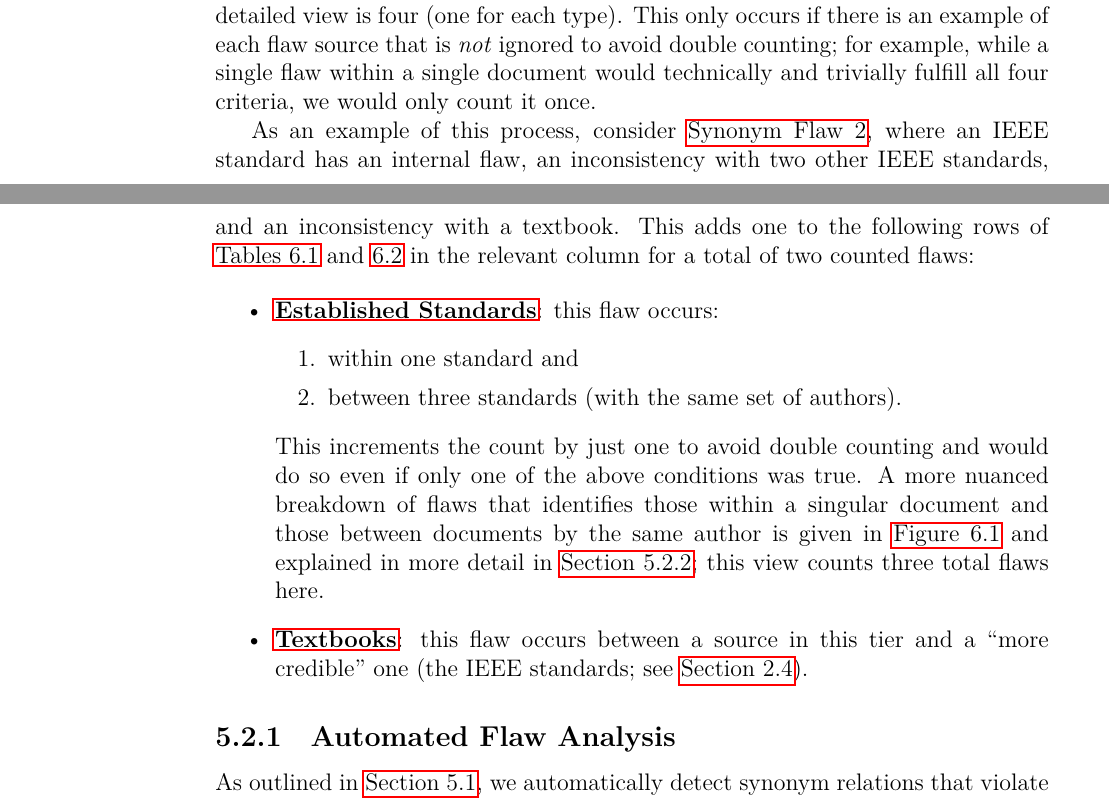
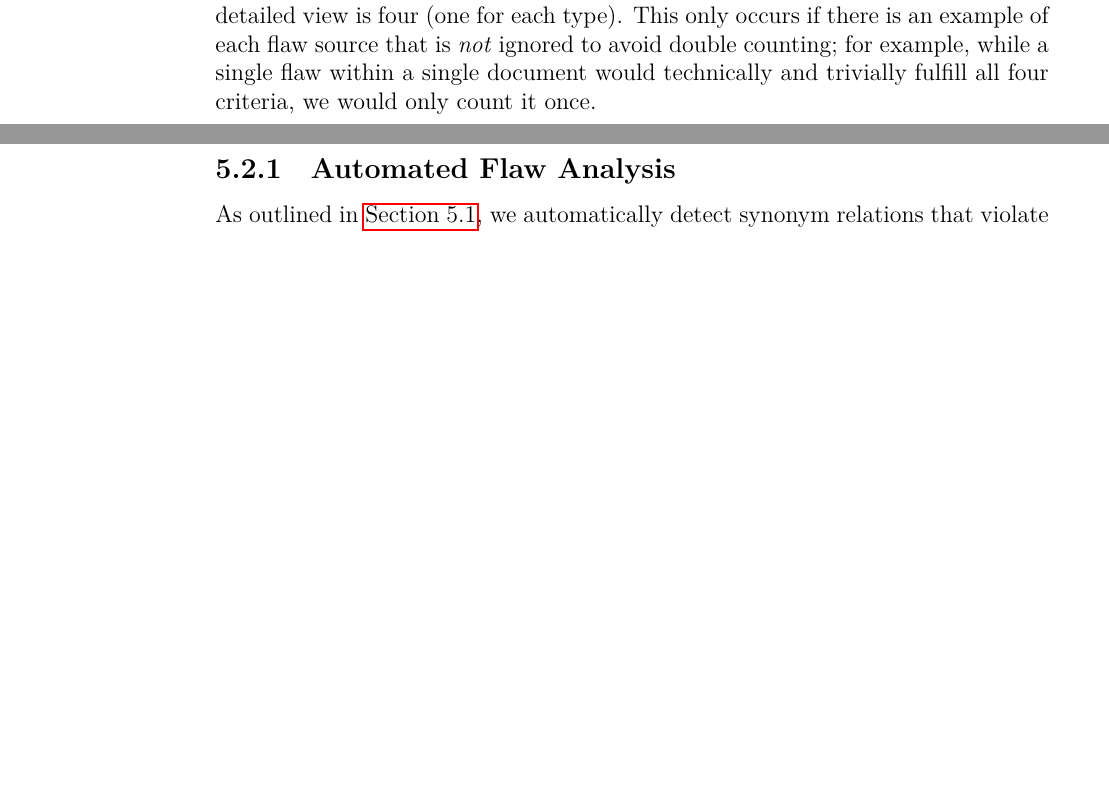
Before and after one commit to samm82/TestingTesting, a LaTeX thesis (thesis.tex, which reads chapters/04a_flaw_analysis.tex): two parts of pages 60 and 61 of 161 before the commit and two parts of pages 60 and 61 of 160 after it, joined at a grey line, cut so that both start at the same text, the shorter picture padded with empty space. The pictures show the PDF file thesis.pdf that the author committed with the source.

Commit message:
Remove more involved example of counting flaws for brevity; closes #201
Update table that used a reference from this example

```diff
--- a/chapters/04a_flaw_analysis.tex
+++ b/chapters/04a_flaw_analysis.tex
@@ -91,32 +91,32 @@ once.
         \Cref{stds}).}\label{fig:ieeeSourceSets}
 \end{figure}
 
-\phantomsection{}\label{flaw-analysis-example}
-As an example of this process, consider \flawref{level-phase-syns}, where an
-IEEE standard has an internal flaw, an inconsistency with two other IEEE
-standards, and an inconsistency with a textbook. This adds one to the following
-rows of \Cref{tab:flawMnfsts,tab:flawDmns} in the relevant column for a total
-of two counted flaws:
+% \phantomsection{}\label{flaw-analysis-example}
+% As an example of this process, consider \flawref{level-phase-syns}, where an
+% IEEE standard has an internal flaw, an inconsistency with two other IEEE
+% standards, and an inconsistency with a textbook. This adds one to the following
+% rows of \Cref{tab:flawMnfsts,tab:flawDmns} in the relevant column for a total
+% of two counted flaws:
 
-\begin{itemize}
-    \item \textbf{\stds{}}: this flaw occurs:
-          \begin{enumerate}
-              \item within one standard and
-              \item between three standards (with the same set of authors).
-          \end{enumerate}
-          This increments the count by just one to avoid double counting and
-          would do so even if only one of the above conditions was true. A more
-          nuanced breakdown of flaws that identifies those within a
-          singular document and those between documents by the same author is
-          given in \Cref{fig:flawBars} and explained in more detail in
-          \Cref{aug-flaw-analysis}; this view counts three total flaws here.
-    \item \textbf{\texts{}}: this flaw occurs between a source in this tier and
-          a ``more credible'' one (the IEEE standards; see \Cref{cred}).
-          % \item \textbf{\papers{}}: this flaw occurs between a source in this tier
-          %       and a ``more credible'' one. Even though there are two sources in this
-          %       tier \emph{and} two ``more credible'' tier involved, this increments
-          %       the count by just one to avoid double counting.
-\end{itemize}
+% \begin{itemize}
+%     \item \textbf{\stds{}}: this flaw occurs:
+%           \begin{enumerate}
+%               \item within one standard and
+%               \item between three standards (with the same set of authors).
+%           \end{enumerate}
+%           This increments the count by just one to avoid double counting and
+%           would do so even if only one of the above conditions was true. A more
+%           nuanced breakdown of flaws that identifies those within a
+%           singular document and those between documents by the same author is
+%           given in \Cref{fig:flawBars} and explained in more detail in
+%           \Cref{aug-flaw-analysis}; this view counts three total flaws here.
+%     \item \textbf{\texts{}}: this flaw occurs between a source in this tier and
+%           a ``more credible'' one (the IEEE standards; see \Cref{cred}).
+%           % \item \textbf{\papers{}}: this flaw occurs between a source in this tier
+%           %       and a ``more credible'' one. Even though there are two sources in this
+%           %       tier \emph{and} two ``more credible'' tier involved, this increments
+%           %       the count by just one to avoid double counting.
+% \end{itemize}
 
 \subsubsection{Automated Flaw Analysis}\label{auto-flaw-analysis}
 
@@ -243,9 +243,9 @@ following comment line:\utd{}
     \texttt{\% Flaw count (OVER, SYNS): \{IEEE2017\} \{IEEE2013\} | \{IEEE2022\}
         \displayNL{} \{IEEE2017\} \{Perry2006\}}
 \end{displayquote}%
-We parse this as the example given in \Cref{flaw-analysis-example}. Since
-\texttt{IEEE2022}, \texttt{IEEE2017}, and \texttt{IEEE2013} are all written by
-the same standards
+% We parse this as the example given in \Cref{flaw-analysis-example}.
+Since \texttt{IEEE2022}, \texttt{IEEE2017}, and \texttt{IEEE2013} are all
+written by the same standards
 organizations (\begin{NoHyper}\citeauthor{IEEE2022}\end{NoHyper}), we count
 this as an inconsistency between documents with the same set of authors in
 \Cref{fig:flawBars}, but only once to avoid double counting.
```
Also changed, not shown: assets/tables/macrosSections.tex (+4 -3 lines), thesis.pdf, chapters/04a_flaw_analysis.tex (9 more changed lines).
